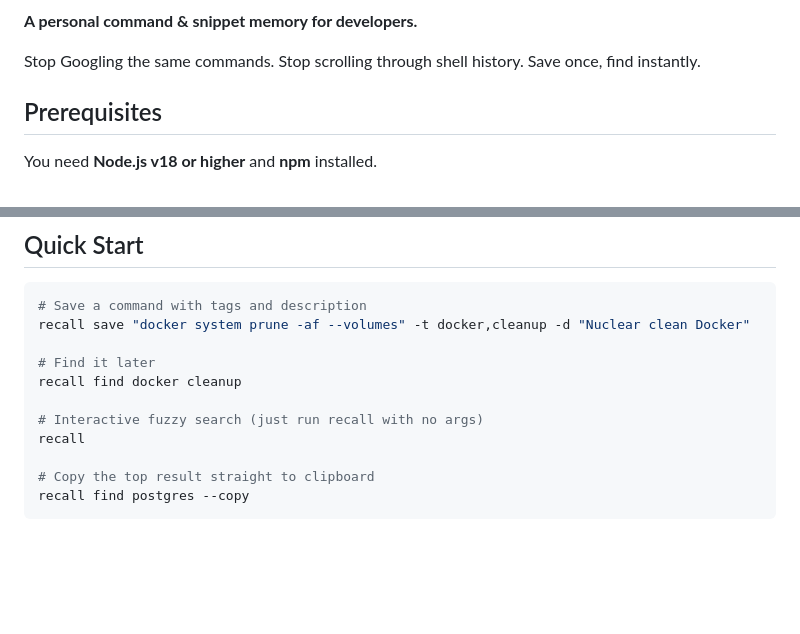
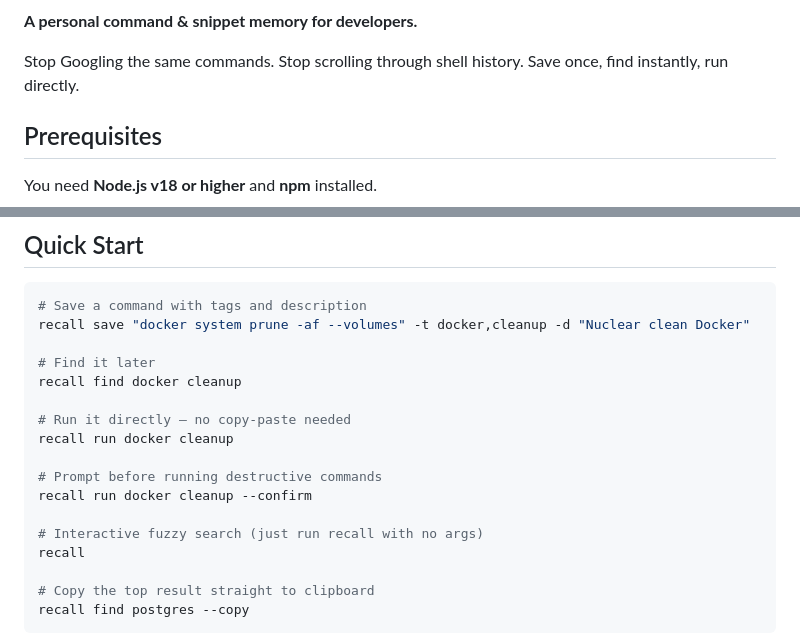
Before and after one commit to ramanakellampalli/recall, a Markdown page: README.md, 2 parts joined by grey strips. Rendered like a GitHub page; blank space fills up the shorter version.

```diff
--- a/README.md
+++ b/README.md
@@ -8,7 +9,7 @@
 
 **A personal command & snippet memory for developers.**
 
-Stop Googling the same commands. Stop scrolling through shell history. Save once, find instantly.
+Stop Googling the same commands. Stop scrolling through shell history. Save once, find instantly, run directly.
 
 ## Prerequisites
 
@@ -49,6 +50,12 @@ recall save "docker system prune -af --volumes" -t docker,cleanup -d "Nuclear cl
 # Find it later
 recall find docker cleanup
 
+# Run it directly — no copy-paste needed
+recall run docker cleanup
+
+# Prompt before running destructive commands
+recall run docker cleanup --confirm
+
 # Interactive fuzzy search (just run recall with no args)
 recall
 
```
Also changed, not shown: other parts of README.md (+35 -8 lines).
